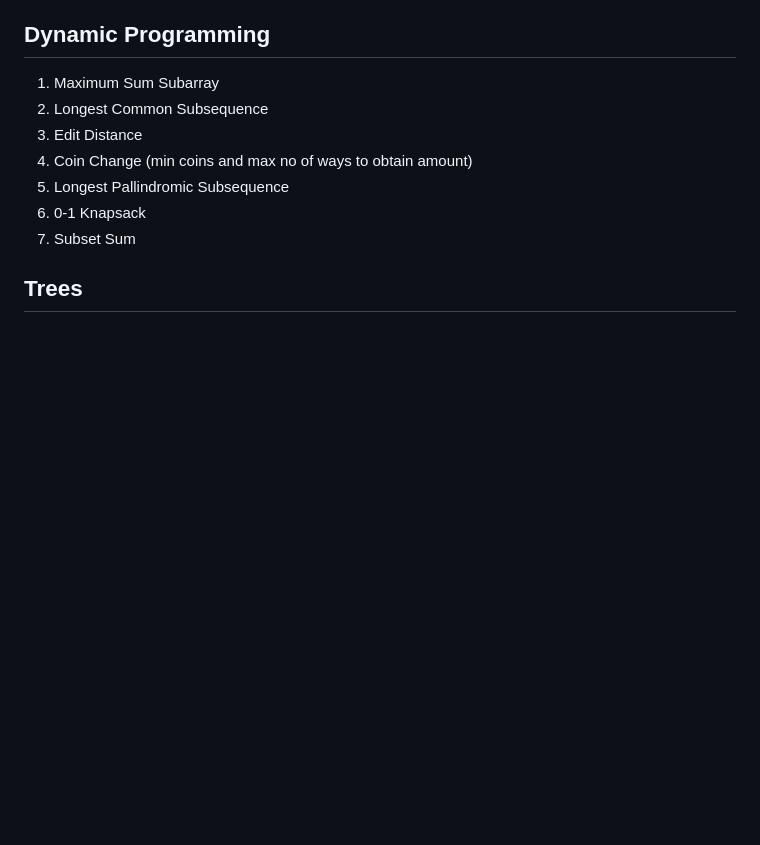
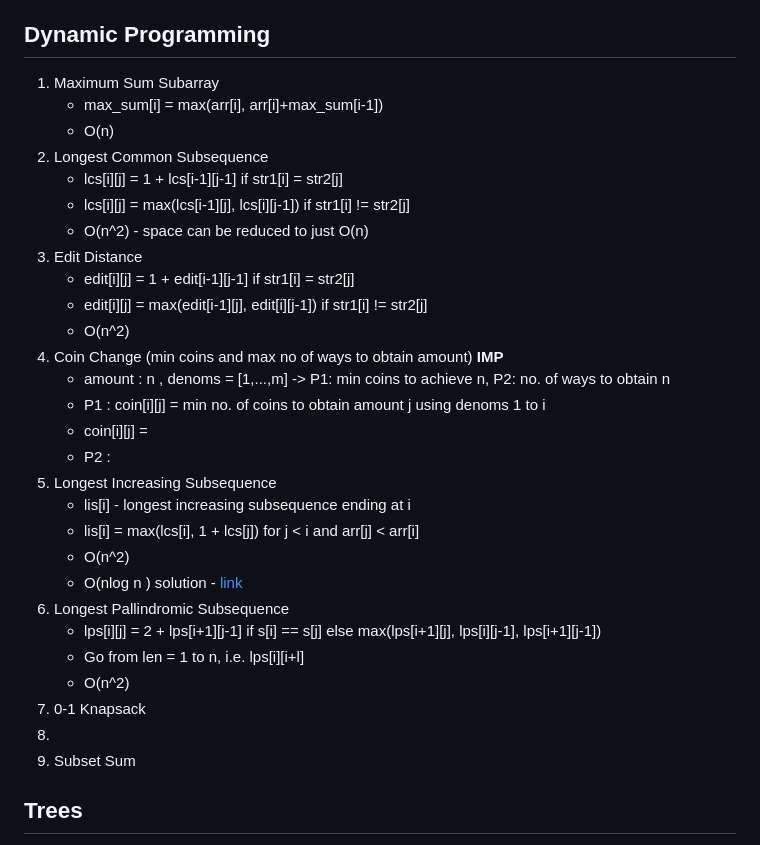
Before and after one commit to akramit/Placement-Preparation, a Markdown page: README.md, the part around the change. Drawn GitHub-style; blank space fills up the shorter version.

Commit message:
updated solution
Added explanations and complexity analysis for various dynamic programming problems in the README.

```diff
--- a/README.md
+++ b/README.md
@@ -69,12 +69,33 @@ During my preparation for placements, I came across various useful resources for
 1. Job Scheduling
 ## Dynamic Programming
 1. Maximum Sum Subarray
+    - max_sum[i] = max(arr[i], arr[i]+max_sum[i-1])
+    - O(n)
 2. Longest Common Subsequence
+   - lcs[i][j] = 1 + lcs[i-1][j-1]  if str1[i] = str2[j]
+   - lcs[i][j] = max(lcs[i-1][j], lcs[i][j-1]) if str1[i] != str2[j]
+   - O(n^2) - space can be reduced to just O(n)
 3. Edit Distance
-4. Coin Change (min coins and max no of ways to obtain amount)
-5. Longest Pallindromic Subsequence
-6. 0-1 Knapsack
-7. Subset Sum
+   - edit[i][j] = 1 + edit[i-1][j-1] if str1[i] = str2[j]
+   - edit[i][j] = max(edit[i-1][j], edit[i][j-1]) if str1[i] != str2[j]
+   - O(n^2)
+4. Coin Change (min coins and max no of ways to obtain amount) **IMP**
+    - amount : n , denoms = [1,...,m] -> P1: min coins to achieve n, P2: no. of ways to obtain n
+    - P1 : coin[i][j] = min no. of coins to obtain amount j using denoms 1 to i
+    - coin[i][j] =
+    - P2 :
+5. Longest Increasing Subsequence
+   - lis[i] - longest increasing subsequence ending at i
+   - lis[i] = max(lcs[i], 1 + lcs[j]) for j < i and arr[j] < arr[i]
+   - O(n^2)
+   - O(nlog n ) solution - [link](https://leetcode.com/problems/longest-increasing-subsequence/submissions/408293540/)
+6. Longest Pallindromic Subsequence
+   - lps[i][j] = 2 + lps[i+1][j-1] if s[i] == s[j] else max(lps[i+1][j], lps[i][j-1], lps[i+1][j-1])
+   - Go from len = 1 to n, i.e. lps[i][i+l]
+   - O(n^2)
+9. 0-1 Knapsack
+10.
+11. Subset Sum
 ## Trees
 1. Invert Tree, Height of Tree, BST Search,
 2. Identical Trees https://www.geeksforgeeks.org/write-c-code-to-determine-if-two-trees-are-identical/
```
